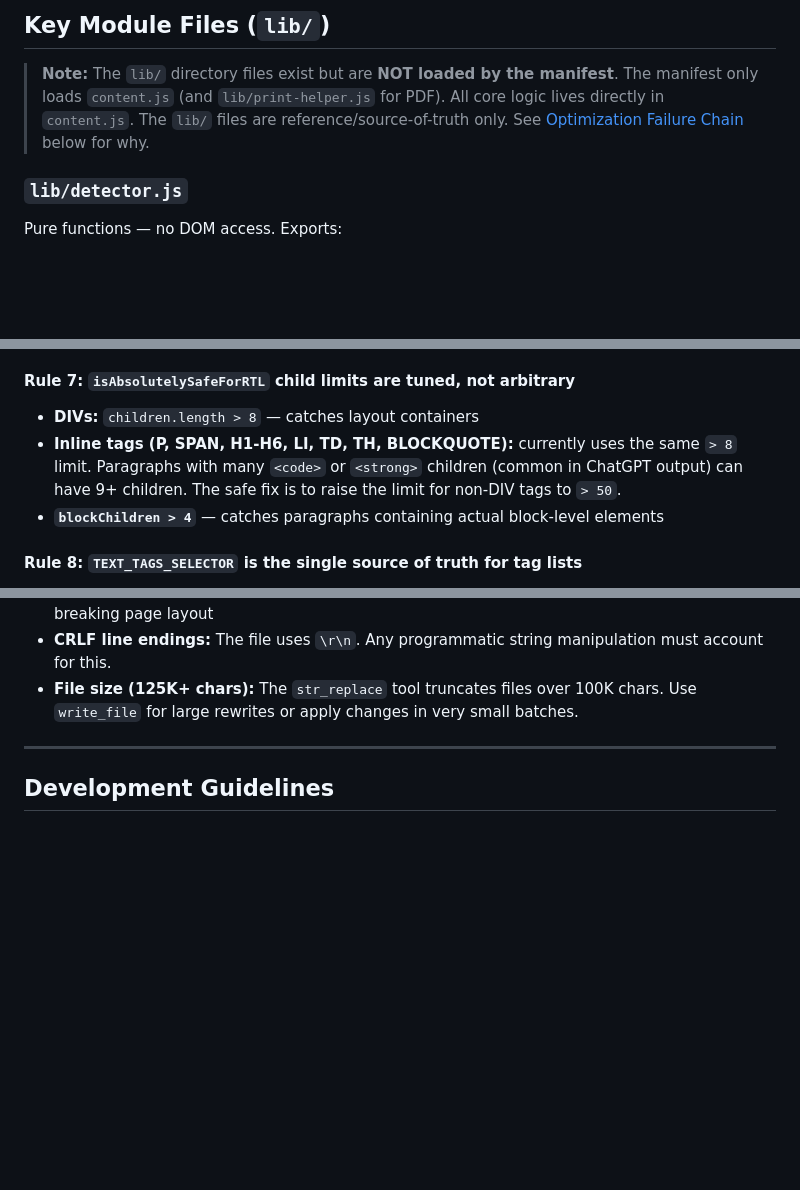
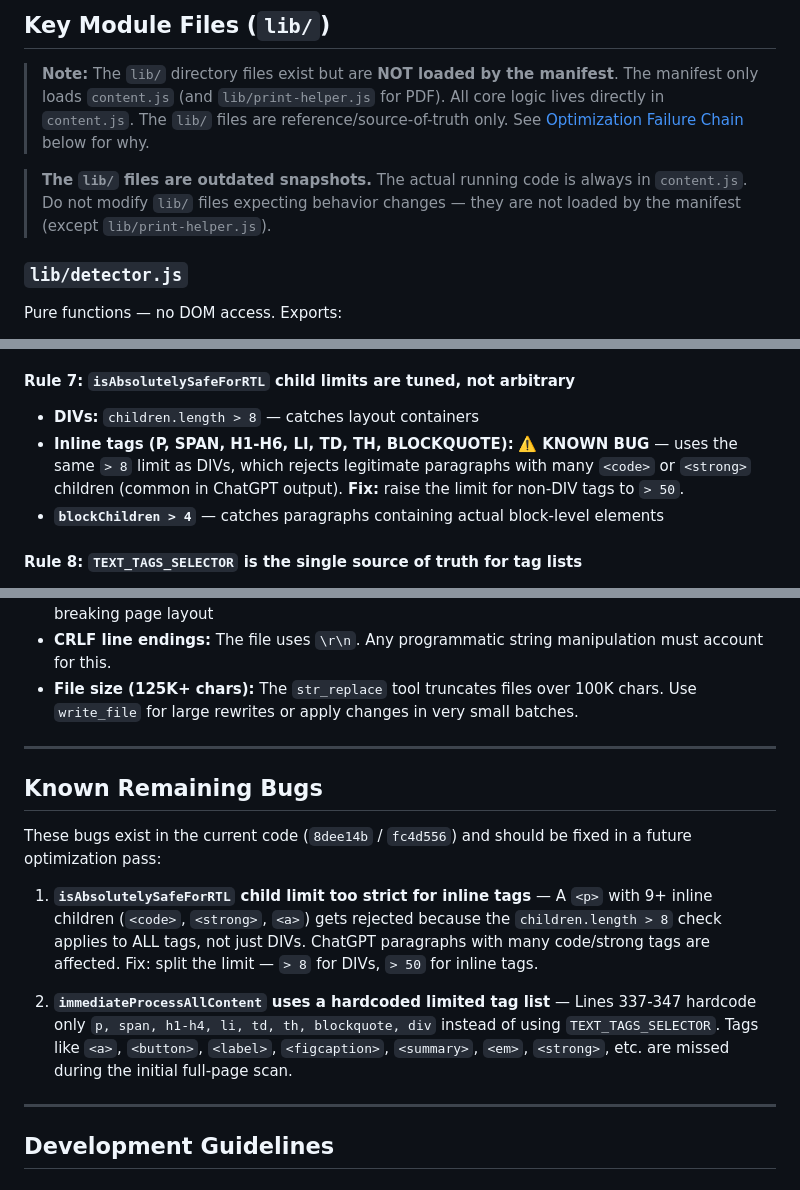
Before and after one commit to Nishef1/RTL-Fixancer, a Markdown page: AGENTS.md, 3 parts joined by grey strips. Drawn GitHub-style; blank space fills up the shorter version.

Commit message:
docs: add known bugs section, clarify lib/ files are outdated snapshots

```diff
--- a/AGENTS.md
+++ b/AGENTS.md
@@ -87,6 +87,8 @@ Class `PopupManagerInstantTrigger` — 340px wide popup UI.
 ## Key Module Files (`lib/`)
 
 > **Note:** The `lib/` directory files exist but are **NOT loaded by the manifest**. The manifest only loads `content.js` (and `lib/print-helper.js` for PDF). All core logic lives directly in `content.js`. The `lib/` files are reference/source-of-truth only. See [Optimization Failure Chain](#-optimization-failure-chain-documented) below for why.
+
+> **The `lib/` files are outdated snapshots.** The actual running code is always in `content.js`. Do not modify `lib/` files expecting behavior changes — they are not loaded by the manifest (except `lib/print-helper.js`).
 
 ### `lib/detector.js`
 Pure functions — no DOM access. Exports:
@@ -220,7 +222,7 @@ The file uses Windows-style CRLF line endings. Any string matching or replacemen
 
 #### Rule 7: `isAbsolutelySafeForRTL` child limits are tuned, not arbitrary
 - **DIVs:** `children.length > 8` — catches layout containers
-- **Inline tags (P, SPAN, H1-H6, LI, TD, TH, BLOCKQUOTE):** currently uses the same `> 8` limit. Paragraphs with many `<code>` or `<strong>` children (common in ChatGPT output) can have 9+ children. The safe fix is to raise the limit for non-DIV tags to `> 50`.
+- **Inline tags (P, SPAN, H1-H6, LI, TD, TH, BLOCKQUOTE):** ⚠️ **KNOWN BUG** — uses the same `> 8` limit as DIVs, which rejects legitimate paragraphs with many `<code>` or `<strong>` children (common in ChatGPT output). **Fix:** raise the limit for non-DIV tags to `> 50`.
 - **`blockChildren > 4`** — catches paragraphs containing actual block-level elements
 
 #### Rule 8: `TEXT_TAGS_SELECTOR` is the single source of truth for tag lists
@@ -250,6 +252,16 @@ All querySelector calls should reference `TEXT_TAGS_SELECTOR` (defined at the to
 
 ---
 
+## Known Remaining Bugs
+
+These bugs exist in the current code (`8dee14b` / `fc4d556`) and should be fixed in a future optimization pass:
+
+1. **`isAbsolutelySafeForRTL` child limit too strict for inline tags** — A `<p>` with 9+ inline children (`<code>`, `<strong>`, `<a>`) gets rejected because the `children.length > 8` check applies to ALL tags, not just DIVs. ChatGPT paragraphs with many code/strong tags are affected. Fix: split the limit — `> 8` for DIVs, `> 50` for inline tags.
+
+2. **`immediateProcessAllContent` uses a hardcoded limited tag list** — Lines 337-347 hardcode only `p, span, h1-h4, li, td, th, blockquote, div` instead of using `TEXT_TAGS_SELECTOR`. Tags like `<a>`, `<button>`, `<label>`, `<figcaption>`, `<summary>`, `<em>`, `<strong>`, etc. are missed during the initial full-page scan.
+
+---
+
 ## Development Guidelines
 
 ### Code Style
```
